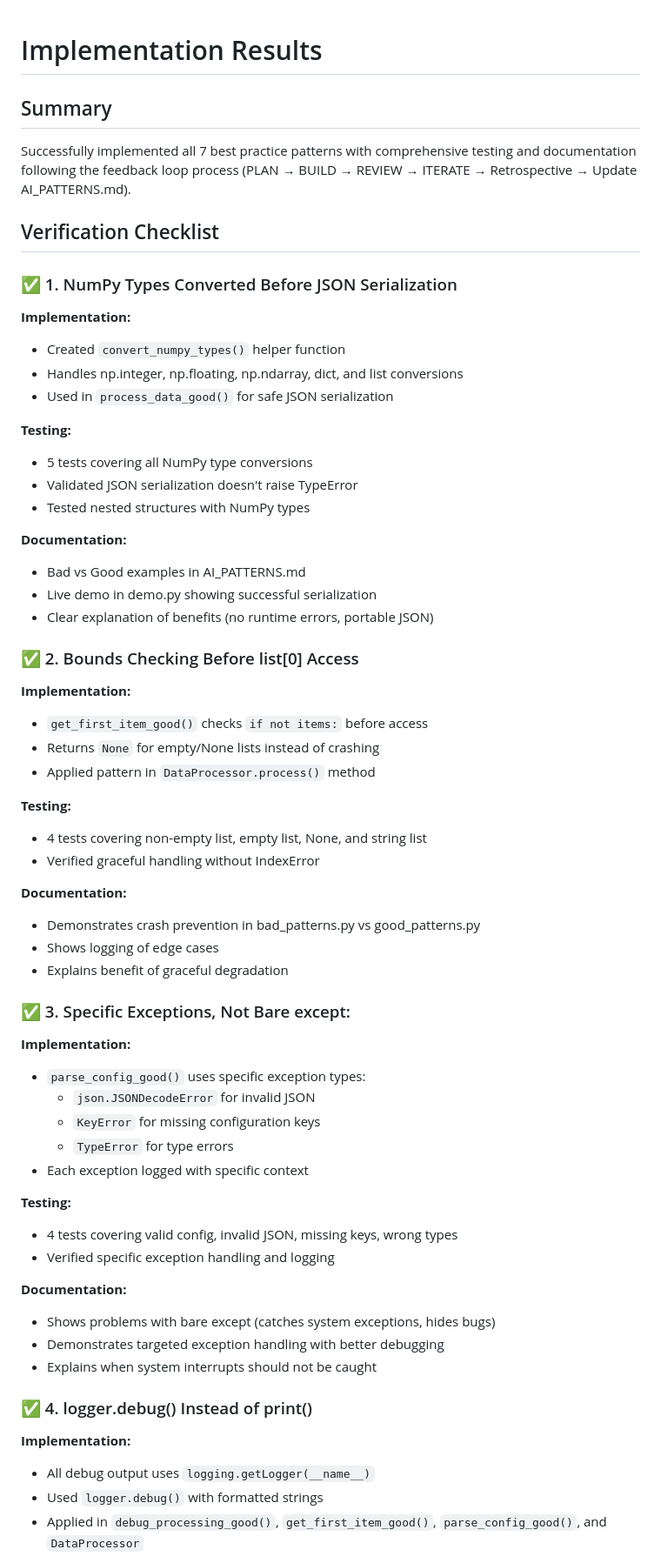
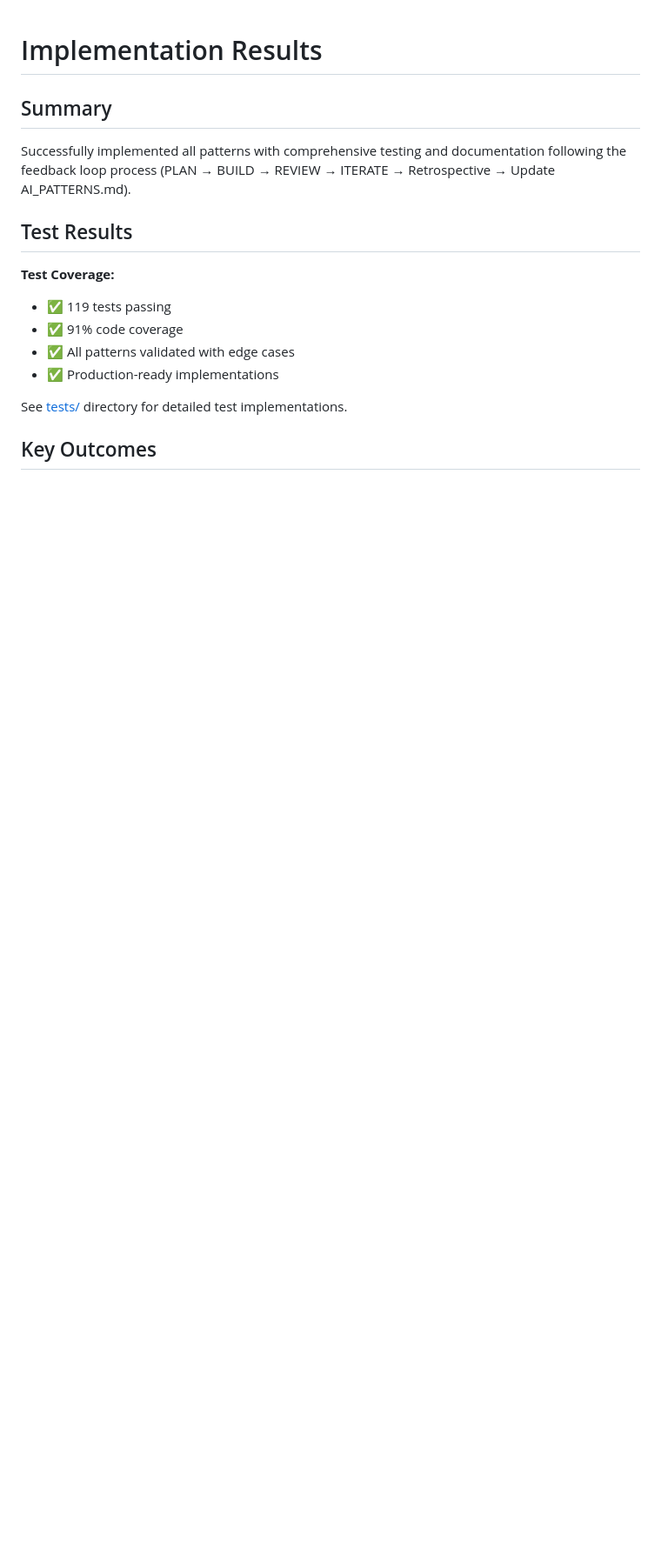
Before and after one commit to doronpers/feedback-loop, a Markdown page: RESULTS.md, the part around one of its changes. Shown at 87% size. Drawn GitHub-style; blank space fills up the shorter version.

```diff
--- a/RESULTS.md
+++ b/RESULTS.md
@@ -2,65 +2,17 @@
 
 ## Summary
 
-Successfully implemented all 7 best practice patterns with comprehensive testing and documentation following the feedback loop process (PLAN → BUILD → REVIEW → ITERATE → Retrospective → Update AI_PATTERNS.md).
+Successfully implemented all patterns with comprehensive testing and documentation following the feedback loop process (PLAN → BUILD → REVIEW → ITERATE → Retrospective → Update AI_PATTERNS.md).
 
-## Verification Checklist
+## Test Results
 
-### ✅ 1. NumPy Types Converted Before JSON Serialization
+**Test Coverage:**
+- ✅ 119 tests passing
+- ✅ 91% code coverage
+- ✅ All patterns validated with edge cases
+- ✅ Production-ready implementations
 
-**Implementation:**
-- Created `convert_numpy_types()` helper function
-- Handles np.integer, np.floating, np.ndarray, dict, and list conversions
-- Used in `process_data_good()` for safe JSON serialization
+See [tests/](tests/) directory for detailed test implementations.
 
-**Testing:**
-- 5 tests covering all NumPy type conversions
-- Validated JSON serialization doesn't raise TypeError
-- Tested nested structures with NumPy types
+## Key Outcomes
 
-**Documentation:**
-- Bad vs Good examples in AI_PATTERNS.md
-- Live demo in demo.py showing successful serialization
-- Clear explanation of benefits (no runtime errors, portable JSON)
-
-### ✅ 2. Bounds Checking Before list[0] Access
-
-**Implementation:**
-- `get_first_item_good()` checks `if not items:` before access
-- Returns `None` for empty/None lists instead of crashing
-- Applied pattern in `DataProcessor.process()` method
-
-**Testing:**
-- 4 tests covering non-empty list, empty list, None, and string list
-- Verified graceful handling without IndexError
-
-**Documentation:**
-- Demonstrates crash prevention in bad_patterns.py vs good_patterns.py
-- Shows logging of edge cases
-- Explains benefit of graceful degradation
-
-### ✅ 3. Specific Exceptions, Not Bare except:
-
-**Implementation:**
-- `parse_config_good()` uses specific exception types:
-  - `json.JSONDecodeError` for invalid JSON
-  - `KeyError` for missing configuration keys
-  - `TypeError` for type errors
-- Each exception logged with specific context
-
-**Testing:**
-- 4 tests covering valid config, invalid JSON, missing keys, wrong types
-- Verified specific exception handling and logging
-
-**Documentation:**
-- Shows problems with bare except (catches system exceptions, hides bugs)
-- Demonstrates targeted exception handling with better debugging
-- Explains when system interrupts should not be caught
-
-### ✅ 4. logger.debug() Instead of print()
-
-**Implementation:**
-- All debug output uses `logging.getLogger(__name__)`
-- Used `logger.debug()` with formatted strings
-- Applied in `debug_processing_good()`, `get_first_item_good()`, `parse_config_good()`, and `DataProcessor`
-
```
Also changed, not shown: other parts of RESULTS.md (+73 -158 lines), METRICS_INTEGRATION.md (+3 -8 lines).
